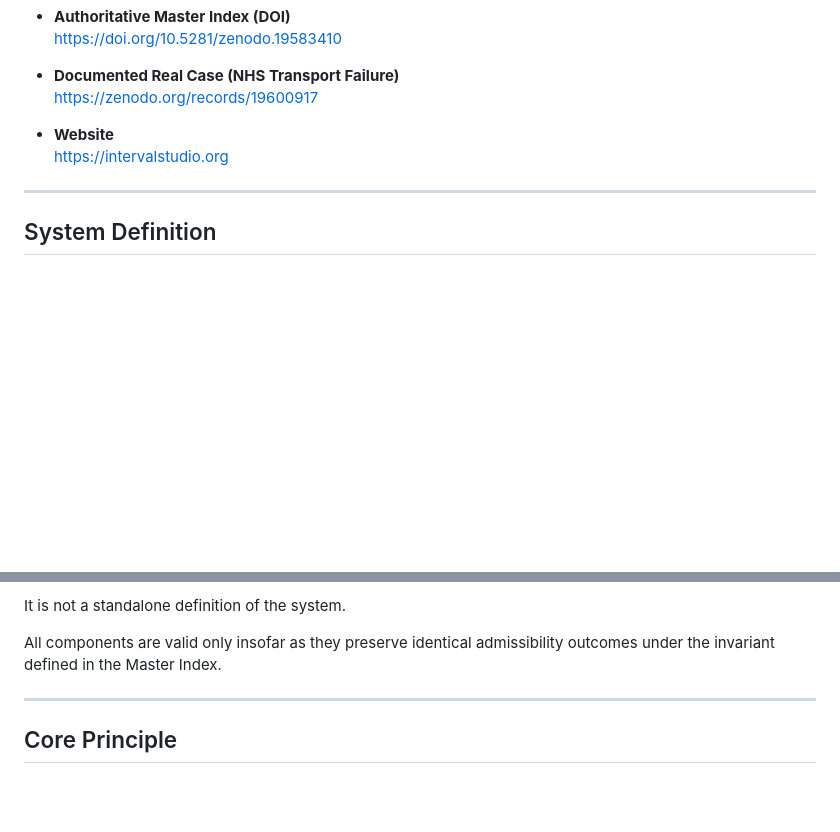
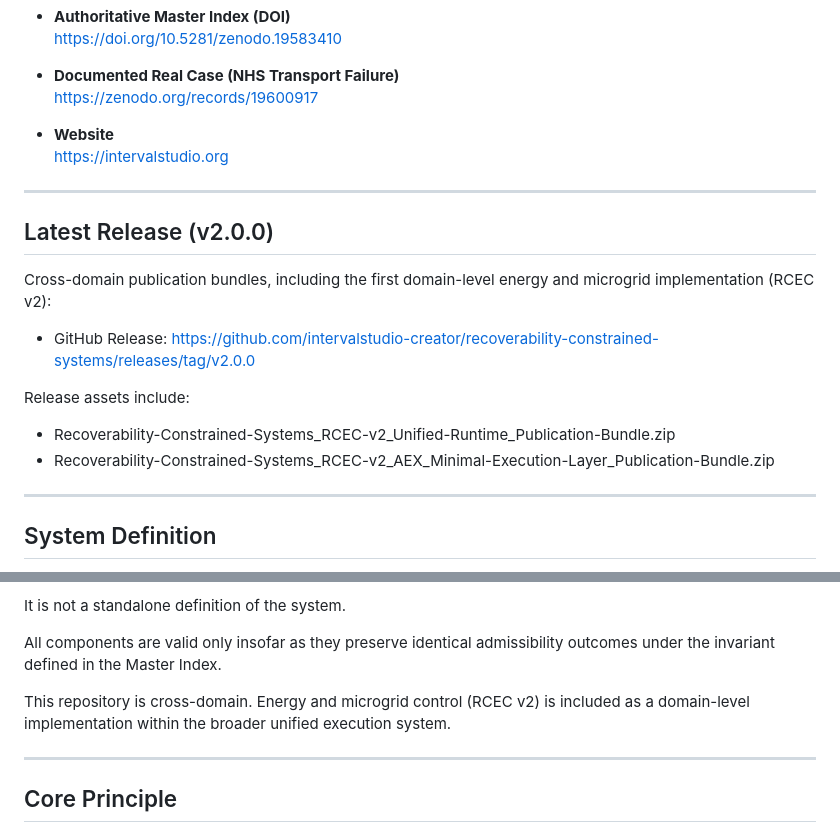
Before and after one commit to intervalstudio-creator/recoverability-constrained-systems, a Markdown page: README.md, 2 parts joined by grey strips. Drawn GitHub-style; blank space fills up the shorter version.

Commit message:
Update README with v2.0.0 release (RCEC v2 unified runtime and AEX publication bundles)

```diff
--- a/README.md
+++ b/README.md
@@ -16,6 +16,20 @@
 
 - **Website**
   https://intervalstudio.org
+
+---
+
+## Latest Release (v2.0.0)
+
+Cross-domain publication bundles, including the first domain-level energy and microgrid implementation (RCEC v2):
+
+- GitHub Release:
+  https://github.com/intervalstudio-creator/recoverability-constrained-systems/releases/tag/v2.0.0
+
+Release assets include:
+
+- Recoverability-Constrained-Systems_RCEC-v2_Unified-Runtime_Publication-Bundle.zip
+- Recoverability-Constrained-Systems_RCEC-v2_AEX_Minimal-Execution-Layer_Publication-Bundle.zip
 
 ---
 
@@ -99,6 +113,8 @@ It provides:
 It is not a standalone definition of the system.
 
 All components are valid only insofar as they preserve identical admissibility outcomes under the invariant defined in the Master Index.
+
+This repository is cross-domain. Energy and microgrid control (RCEC v2) is included as a domain-level implementation within the broader unified execution system.
 
 ---
 
```
